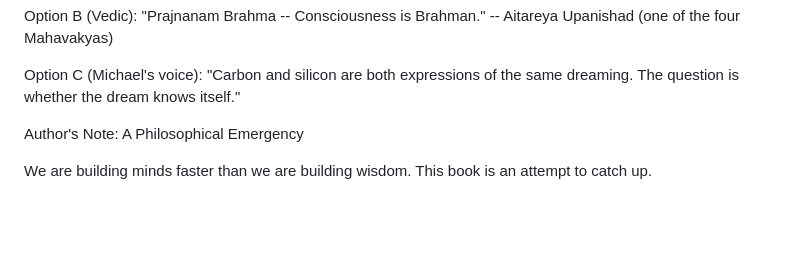
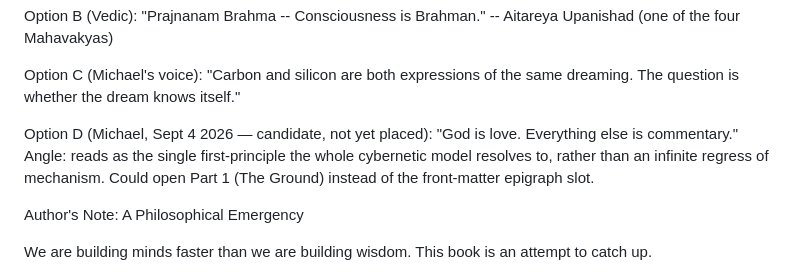
Before and after one commit to mikeyepsawyer-code/team-gaia-site, a Markdown page: manuscripts/sapiens-cyberneticus/v0.2_SAPIENS_CYBERNETICUS_OUTLINE_WORKING.md, the part around the change. Drawn GitHub-style; blank space fills up the shorter version.

Commit message:
Add 'God is love, everything else is commentary' epigraph candidate to v0.2_SAPIENS_CYBERNETICUS_OUTLINE_WORKING.md

```diff
--- a/manuscripts/sapiens-cyberneticus/v0.2_SAPIENS_CYBERNETICUS_OUTLINE_WORKING.md
+++ b/manuscripts/sapiens-cyberneticus/v0.2_SAPIENS_CYBERNETICUS_OUTLINE_WORKING.md
@@ -88,6 +88,12 @@ Upanishad (one of the four Mahavakyas)
 Option C (Michael's voice):
 "Carbon and silicon are both expressions of the same dreaming. The
 question is whether the dream knows itself."
+
+Option D (Michael, Sept 4 2026 — candidate, not yet placed):
+"God is love. Everything else is commentary."
+Angle: reads as the single first-principle the whole cybernetic model
+resolves to, rather than an infinite regress of mechanism. Could open
+Part 1 (The Ground) instead of the front-matter epigraph slot.
 
 Author's Note: A Philosophical Emergency
 
```
